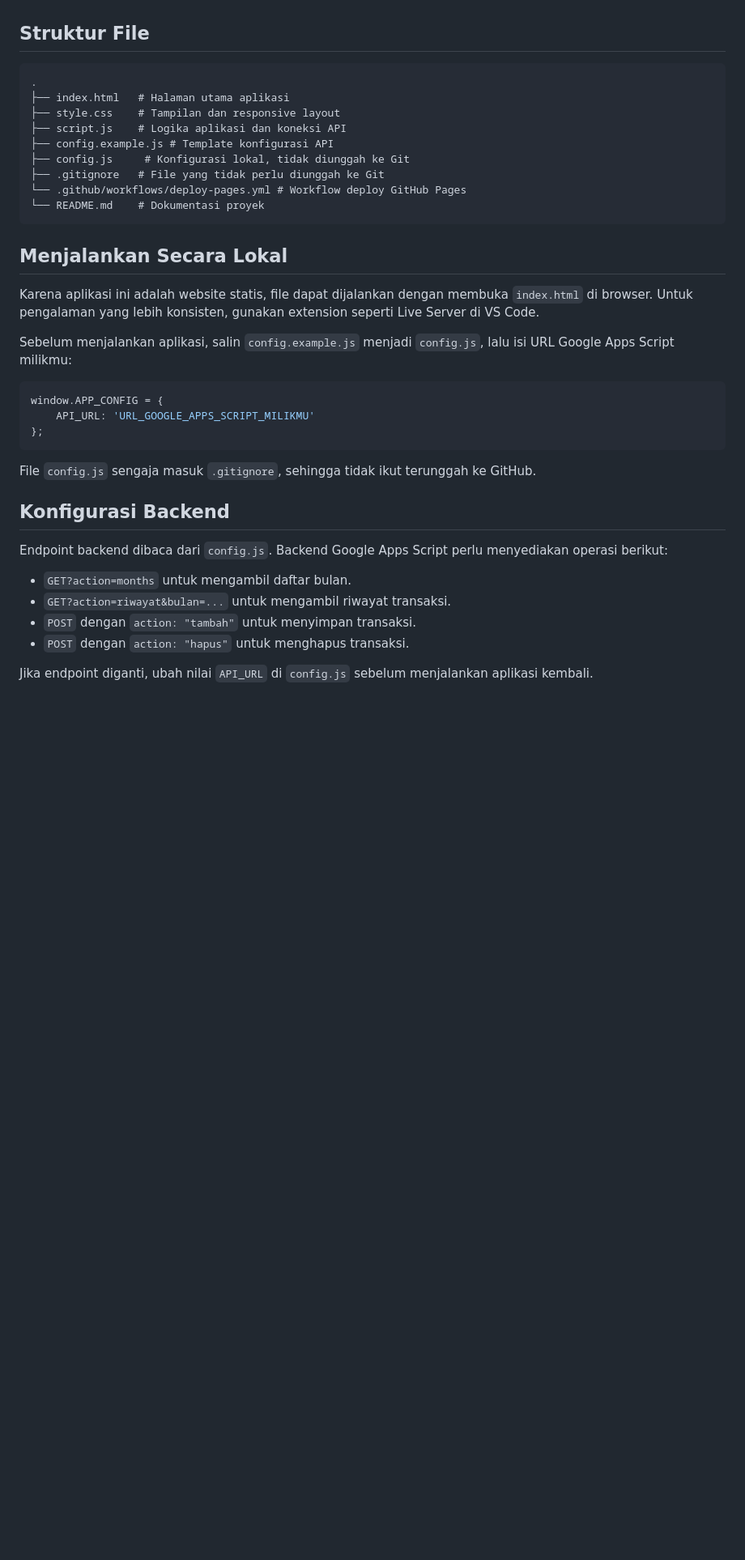
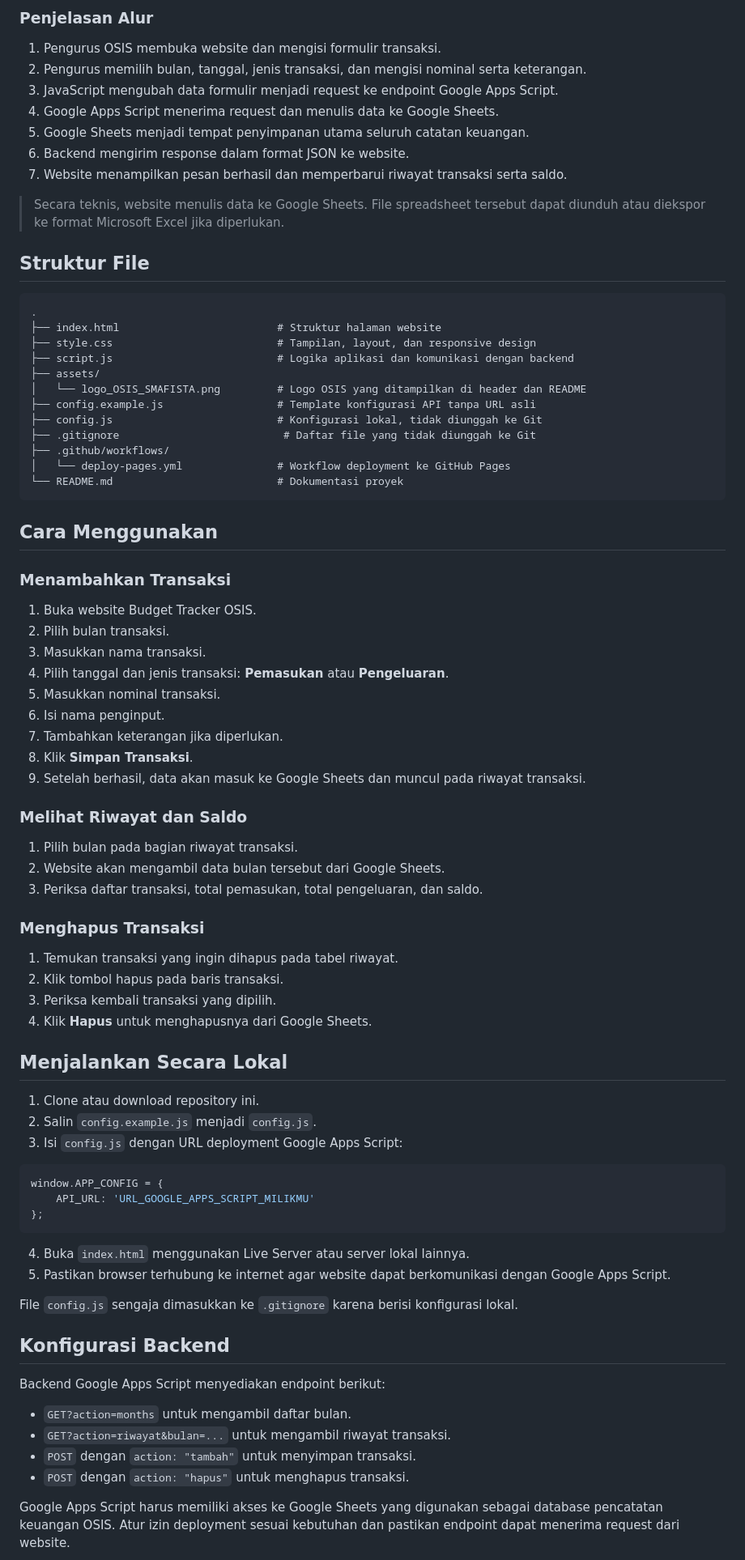
Before and after one commit to osis-smafista/Budget-Tracker-Osis, a Markdown page: README.md, the part around one of its changes. Shown at 81% size. GitHub-like rendering; blank space fills up the shorter version.

````diff
--- a/README.md
+++ b/README.md
@@ -13,23 +107,64 @@ Website sederhana untuk mencatat pemasukan dan pengeluaran OSIS. Aplikasi ini me
+### Penjelasan Alur
+
+1. Pengurus OSIS membuka website dan mengisi formulir transaksi.
+2. Pengurus memilih bulan, tanggal, jenis transaksi, dan mengisi nominal serta keterangan.
+3. JavaScript mengubah data formulir menjadi request ke endpoint Google Apps Script.
+4. Google Apps Script menerima request dan menulis data ke Google Sheets.
+5. Google Sheets menjadi tempat penyimpanan utama seluruh catatan keuangan.
+6. Backend mengirim response dalam format JSON ke website.
+7. Website menampilkan pesan berhasil dan memperbarui riwayat transaksi serta saldo.
+
+> Secara teknis, website menulis data ke Google Sheets. File spreadsheet tersebut dapat diunduh atau diekspor ke format Microsoft Excel jika diperlukan.
 
 ## Struktur File
 
 ```text
 .
-├── index.html   # Halaman utama aplikasi
-├── style.css    # Tampilan dan responsive layout
-├── script.js    # Logika aplikasi dan koneksi API
-├── config.example.js # Template konfigurasi API
-├── config.js     # Konfigurasi lokal, tidak diunggah ke Git
-├── .gitignore   # File yang tidak perlu diunggah ke Git
-└── .github/workflows/deploy-pages.yml # Workflow deploy GitHub Pages
-└── README.md    # Dokumentasi proyek
+├── index.html                         # Struktur halaman website
+├── style.css                          # Tampilan, layout, dan responsive design
+├── script.js                          # Logika aplikasi dan komunikasi dengan backend
+├── assets/
+│   └── logo_OSIS_SMAFISTA.png         # Logo OSIS yang ditampilkan di header dan README
+├── config.example.js                  # Template konfigurasi API tanpa URL asli
+├── config.js                          # Konfigurasi lokal, tidak diunggah ke Git
+├── .gitignore                          # Daftar file yang tidak diunggah ke Git
+├── .github/workflows/
+│   └── deploy-pages.yml               # Workflow deployment ke GitHub Pages
+└── README.md                          # Dokumentasi proyek
 ```
+
+## Cara Menggunakan
+
+### Menambahkan Transaksi
+
+1. Buka website Budget Tracker OSIS.
+2. Pilih bulan transaksi.
+3. Masukkan nama transaksi.
+4. Pilih tanggal dan jenis transaksi: **Pemasukan** atau **Pengeluaran**.
+5. Masukkan nominal transaksi.
+6. Isi nama penginput.
+7. Tambahkan keterangan jika diperlukan.
+8. Klik **Simpan Transaksi**.
+9. Setelah berhasil, data akan masuk ke Google Sheets dan muncul pada riwayat transaksi.
+
+### Melihat Riwayat dan Saldo
+
+1. Pilih bulan pada bagian riwayat transaksi.
+2. Website akan mengambil data bulan tersebut dari Google Sheets.
+3. Periksa daftar transaksi, total pemasukan, total pengeluaran, dan saldo.
+
+### Menghapus Transaksi
+
+1. Temukan transaksi yang ingin dihapus pada tabel riwayat.
+2. Klik tombol hapus pada baris transaksi.
+3. Periksa kembali transaksi yang dipilih.
+4. Klik **Hapus** untuk menghapusnya dari Google Sheets.
 
 ## Menjalankan Secara Lokal
 
-Karena aplikasi ini adalah website statis, file dapat dijalankan dengan membuka `index.html` di browser. Untuk pengalaman yang lebih konsisten, gunakan extension seperti Live Server di VS Code.
-
-Sebelum menjalankan aplikasi, salin `config.example.js` menjadi `config.js`, lalu isi URL Google Apps Script milikmu:
+1. Clone atau download repository ini.
+2. Salin `config.example.js` menjadi `config.js`.
+3. Isi `config.js` dengan URL deployment Google Apps Script:
 
 ```js
 window.APP_CONFIG = {
@@ -37,16 +172,19 @@ window.APP_CONFIG = {
 };
 ```
 
-File `config.js` sengaja masuk `.gitignore`, sehingga tidak ikut terunggah ke GitHub.
+4. Buka `index.html` menggunakan Live Server atau server lokal lainnya.
+5. Pastikan browser terhubung ke internet agar website dapat berkomunikasi dengan Google Apps Script.
+
+File `config.js` sengaja dimasukkan ke `.gitignore` karena berisi konfigurasi lokal.
 
 ## Konfigurasi Backend
 
-Endpoint backend dibaca dari `config.js`. Backend Google Apps Script perlu menyediakan operasi berikut:
+Backend Google Apps Script menyediakan endpoint berikut:
 
 - `GET?action=months` untuk mengambil daftar bulan.
 - `GET?action=riwayat&bulan=...` untuk mengambil riwayat transaksi.
 - `POST` dengan `action: "tambah"` untuk menyimpan transaksi.
 - `POST` dengan `action: "hapus"` untuk menghapus transaksi.
 
-Jika endpoint diganti, ubah nilai `API_URL` di `config.js` sebelum menjalankan aplikasi kembali.
+Google Apps Script harus memiliki akses ke Google Sheets yang digunakan sebagai database pencatatan keuangan OSIS. Atur izin deployment sesuai kebutuhan dan pastikan endpoint dapat menerima request dari website.
 
````
Also changed, not shown: other parts of README.md (+128 -23 lines).
